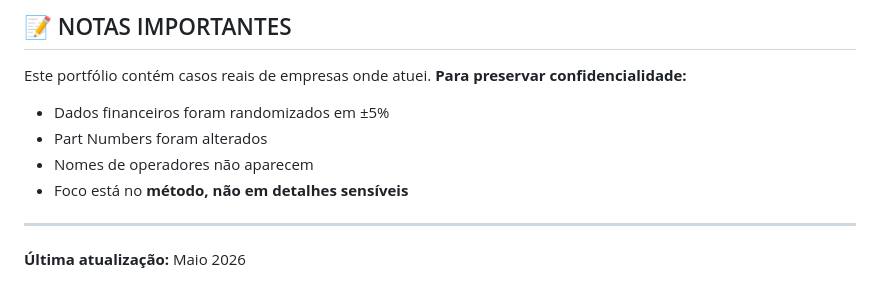
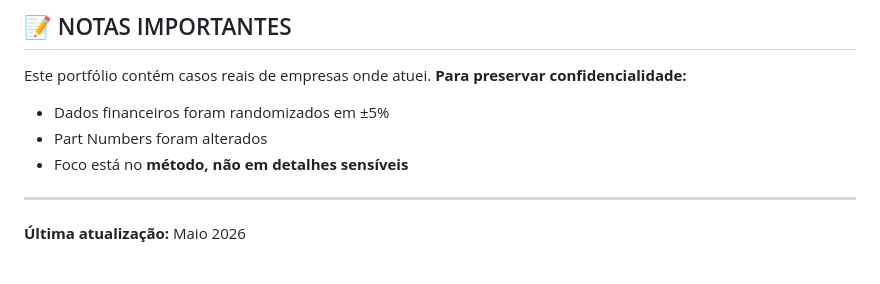
Before and after one commit to jonathan1344/ElderJonathaPortfolio, a Markdown page: README.md, the part around the change. GitHub-like rendering.

```diff
--- a/README.md
+++ b/README.md
@@ -158,7 +158,6 @@ python teste_machine.py
 Este portfólio contém casos reais de empresas onde atuei. **Para preservar confidencialidade:**
 - Dados financeiros foram randomizados em ±5%
 - Part Numbers foram alterados
-- Nomes de operadores não aparecem
 - Foco está no **método, não em detalhes sensíveis**
 
 ---
```
